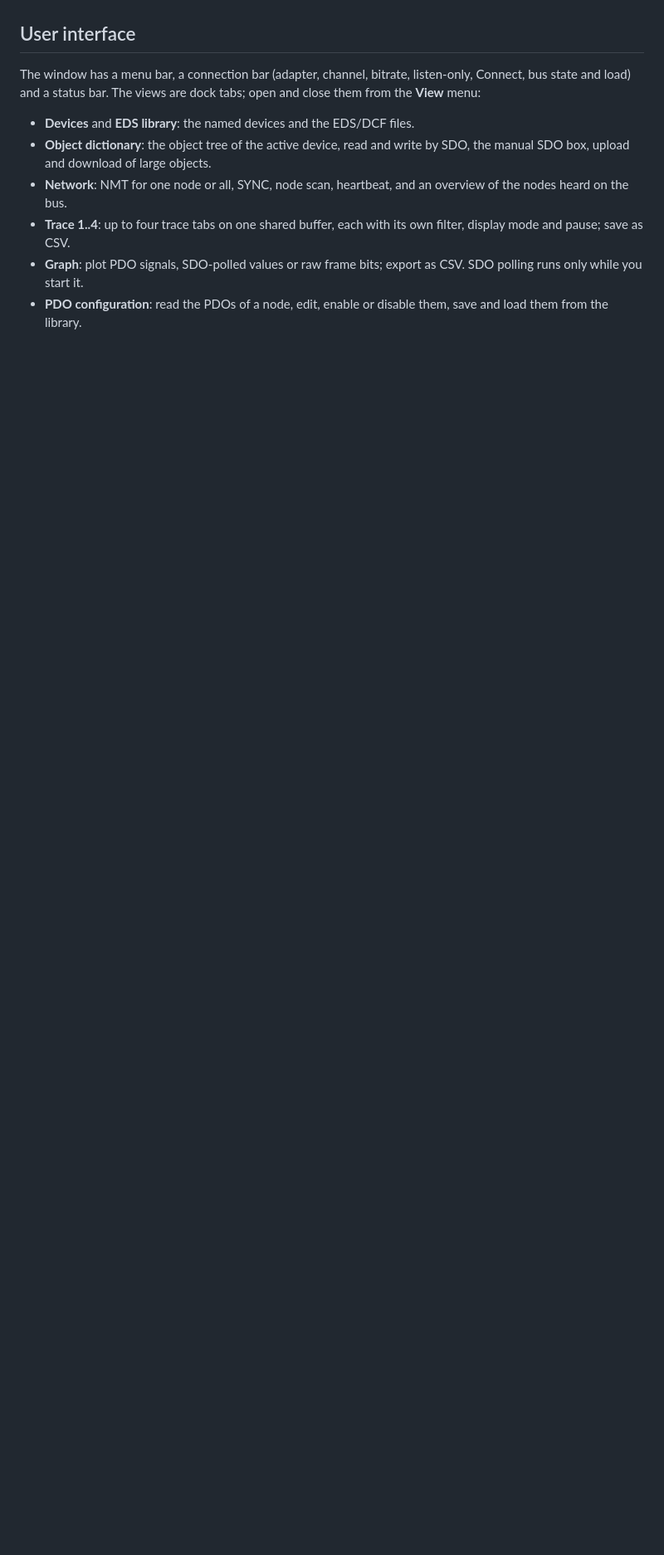
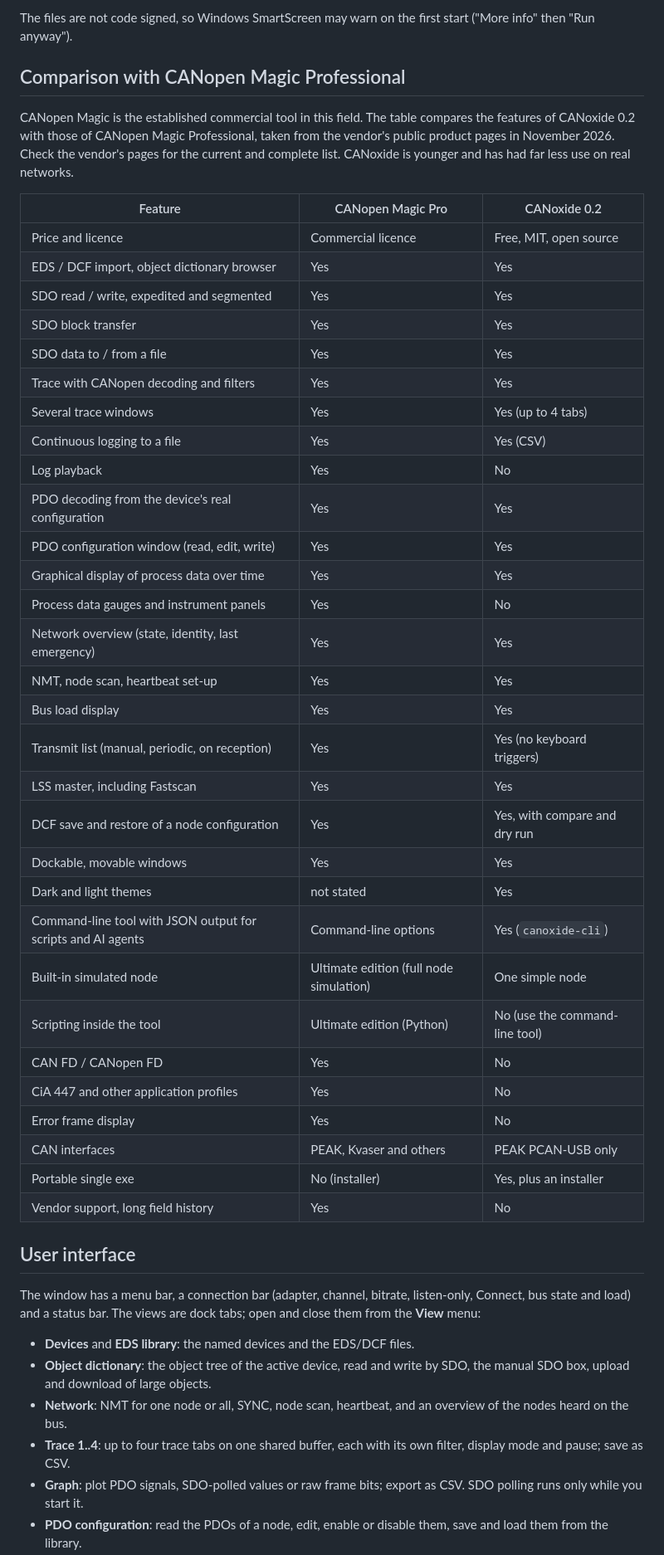
Before and after one commit to MechAkh/CANoxide, a Markdown page: README.md, the part around one of its changes. Shown at 83% size. GitHub-like rendering; blank space fills up the shorter version.

```diff
--- a/README.md
+++ b/README.md
@@ -26,3 +52,46 @@ is not affiliated with any commercial CANopen tool.
+The files are not code signed, so Windows SmartScreen may warn on the
+first start ("More info" then "Run anyway").
+
+## Comparison with CANopen Magic Professional
+
+CANopen Magic is the established commercial tool in this field. The table
+compares the features of CANoxide 0.2 with those of CANopen Magic
+Professional, taken from the vendor's public product pages in November
+2026. Check the vendor's pages for the current and complete list.
+CANoxide is younger and has had far less use on real networks.
+
+| Feature | CANopen Magic Pro | CANoxide 0.2 |
+|---|---|---|
+| Price and licence | Commercial licence | Free, MIT, open source |
+| EDS / DCF import, object dictionary browser | Yes | Yes |
+| SDO read / write, expedited and segmented | Yes | Yes |
+| SDO block transfer | Yes | Yes |
+| SDO data to / from a file | Yes | Yes |
+| Trace with CANopen decoding and filters | Yes | Yes |
+| Several trace windows | Yes | Yes (up to 4 tabs) |
+| Continuous logging to a file | Yes | Yes (CSV) |
+| Log playback | Yes | No |
+| PDO decoding from the device's real configuration | Yes | Yes |
+| PDO configuration window (read, edit, write) | Yes | Yes |
+| Graphical display of process data over time | Yes | Yes |
+| Process data gauges and instrument panels | Yes | No |
+| Network overview (state, identity, last emergency) | Yes | Yes |
+| NMT, node scan, heartbeat set-up | Yes | Yes |
+| Bus load display | Yes | Yes |
+| Transmit list (manual, periodic, on reception) | Yes | Yes (no keyboard triggers) |
+| LSS master, including Fastscan | Yes | Yes |
+| DCF save and restore of a node configuration | Yes | Yes, with compare and dry run |
+| Dockable, movable windows | Yes | Yes |
+| Dark and light themes | not stated | Yes |
+| Command-line tool with JSON output for scripts and AI agents | Command-line options | Yes (`canoxide-cli`) |
+| Built-in simulated node | Ultimate edition (full node simulation) | One simple node |
+| Scripting inside the tool | Ultimate edition (Python) | No (use the command-line tool) |
+| CAN FD / CANopen FD | Yes | No |
+| CiA 447 and other application profiles | Yes | No |
+| Error frame display | Yes | No |
+| CAN interfaces | PEAK, Kvaser and others | PEAK PCAN-USB only |
+| Portable single exe | No (installer) | Yes, plus an installer |
+| Vendor support, long field history | Yes | No |
 
 ## User interface
 
```
Also changed, not shown: other parts of README.md (+120 -85 lines), docs/screens/main_dark.png (added), docs/screens/main_light.png (added).
